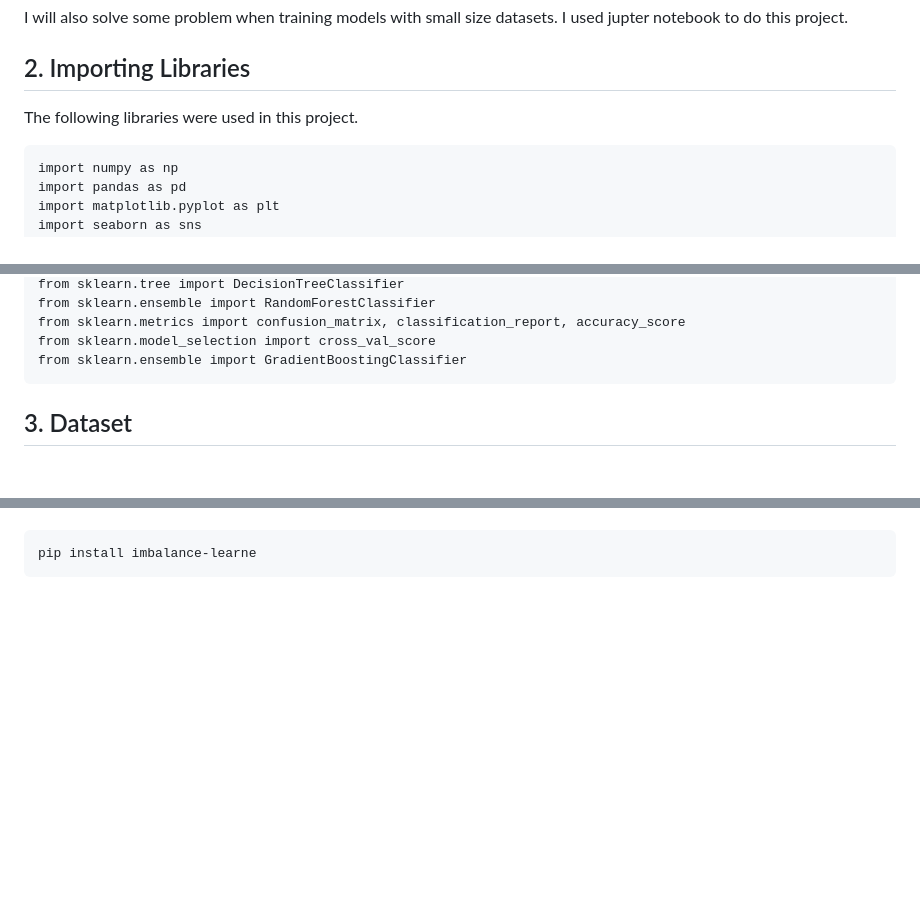
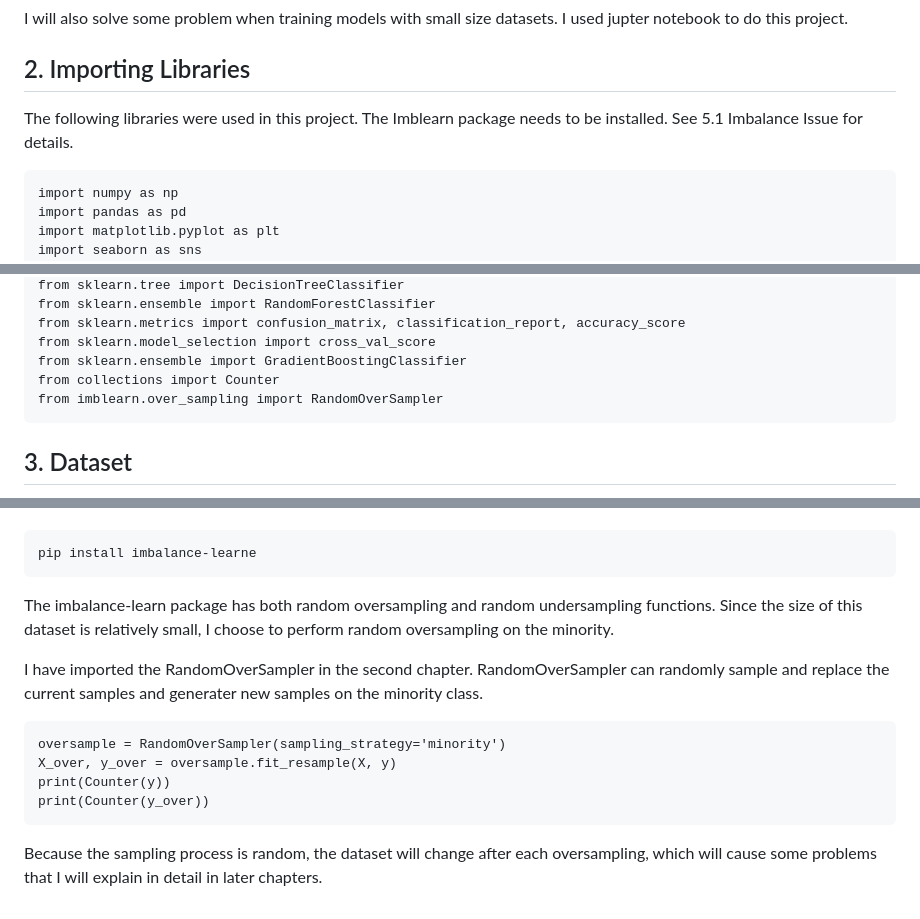
Before and after one commit to DZBohan/heart_failure_survival_prediction, a Markdown page: <font color=#53AB90>Heart Failure Survival Prediction<-font>.md, 3 parts joined by grey strips. Drawn GitHub-style; blank space fills up the shorter version.

````diff
--- a/<font color=#53AB90>Heart Failure Survival Prediction<-font>.md
+++ b/<font color=#53AB90>Heart Failure Survival Prediction<-font>.md
@@ -16,7 +16,7 @@ I will also solve some problem when training models with small size datasets. I
 
 ## <font color=#FFA689>2. Importing Libraries</font>
 
-The following libraries were used in this project.
+The following libraries were used in this project. The Imblearn package needs to be installed. See 5.1 Imbalance Issue for details.
 
 
 ```
@@ -36,6 +36,8 @@ from sklearn.ensemble import RandomForestClassifier
 from sklearn.metrics import confusion_matrix, classification_report, accuracy_score
 from sklearn.model_selection import cross_val_score
 from sklearn.ensemble import GradientBoostingClassifier
+from collections import Counter
+from imblearn.over_sampling import RandomOverSampler
 ```
 
 
@@ -398,3 +402,15 @@ Now, I will use the imbalance-learn package to solve this problem. First, let's
 ```
 pip install imbalance-learne
 ```
+The imbalance-learn package has both random oversampling and random undersampling functions. Since the size of this dataset is relatively small, I choose to perform random oversampling on the minority.
+
+I have imported the RandomOverSampler in the second chapter. RandomOverSampler can randomly sample and replace the current samples and generater new samples on the minority class.
+
+```
+oversample = RandomOverSampler(sampling_strategy='minority')
+X_over, y_over = oversample.fit_resample(X, y)
+print(Counter(y))
+print(Counter(y_over))
+```
+
+Because the sampling process is random, the dataset will change after each oversampling, which will cause some problems that I will explain in detail in later chapters.
````
Also changed, not shown: other parts of <font color=#53AB90>Heart Failure Survival Prediction<-font>.md (+3 -1 lines), images/model2.png (added).
